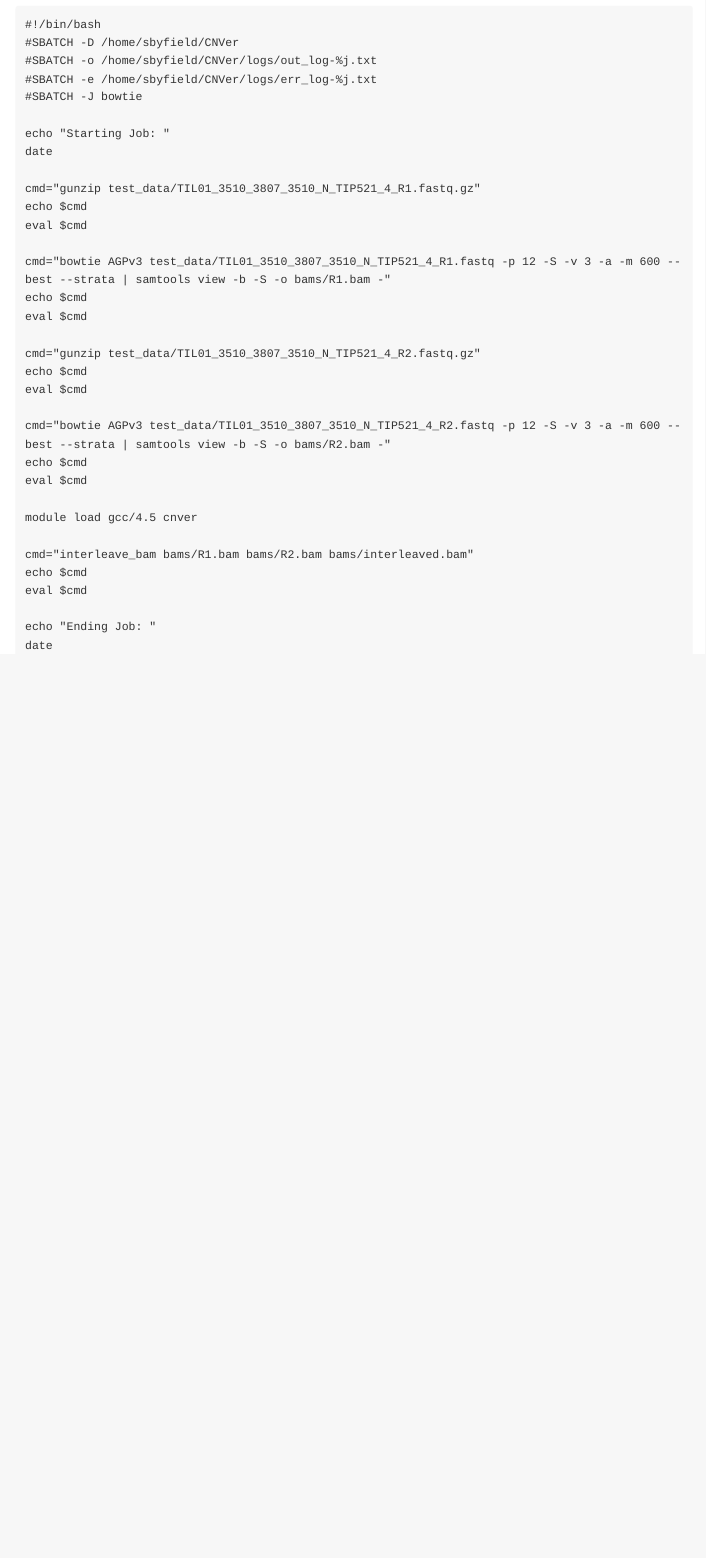
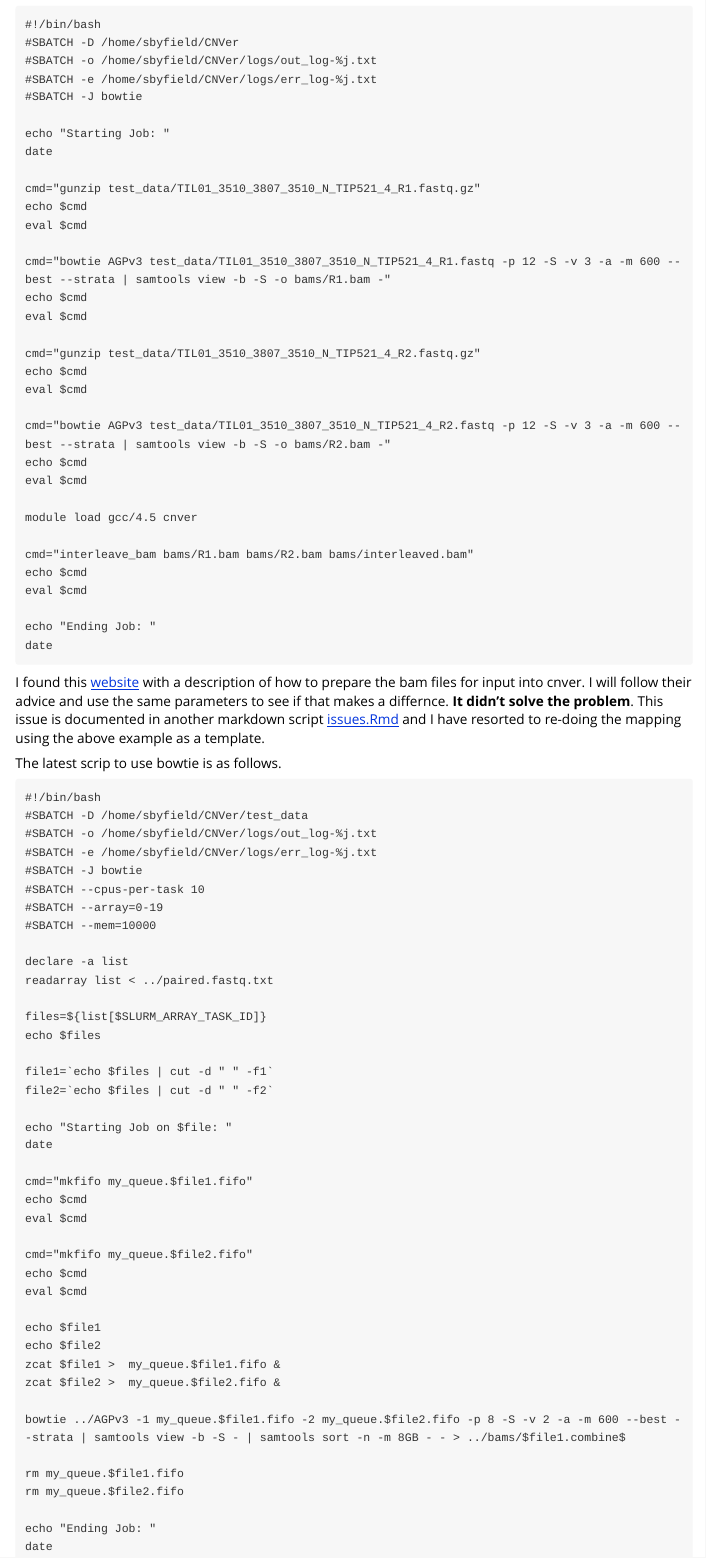
Before and after one commit to XLEvolutionist/CNVer, an R Markdown document (bowtie_mapping.Rmd): the page in a window 1100 px wide, from 770 px down. The pictures show the output file bowtie_mapping.html that the author committed with the source, opened offline.

Commit message:
added details of the new bowite mapping

````diff
--- a/bowtie_mapping.Rmd
+++ b/bowtie_mapping.Rmd
@@ -70,3 +70,51 @@ eval $cmd
 echo "Ending Job: "
 date
 ```
+
+I found this [website](http://moo.nac.uci.edu/~hjm/cnver_bduc_howto.html#_step_4_convert_sort_bowtie_output_to_be_compatible_with_cnver) with a description of how to prepare the bam files for input into cnver. I will follow their advice and use the same parameters to see if that makes a differnce. **It didn't solve the problem**. This issue is documented in another markdown script [issues.Rmd](https://github.com/XLEvolutionist/CNVer/blob/master/issues.Rmd) and I have resorted to re-doing the mapping using the above example as a template.
+
+The latest scrip to use bowtie is as follows.
+
+```
+#!/bin/bash
+#SBATCH -D /home/sbyfield/CNVer/test_data
+#SBATCH -o /home/sbyfield/CNVer/logs/out_log-%j.txt
+#SBATCH -e /home/sbyfield/CNVer/logs/err_log-%j.txt
+#SBATCH -J bowtie
+#SBATCH --cpus-per-task 10
+#SBATCH --array=0-19
+#SBATCH --mem=10000
+
+declare -a list
+readarray list < ../paired.fastq.txt
+
+files=${list[$SLURM_ARRAY_TASK_ID]}
+echo $files
+
+file1=`echo $files | cut -d " " -f1`
+file2=`echo $files | cut -d " " -f2`
+
+echo "Starting Job on $file: "
+date
+
+cmd="mkfifo my_queue.$file1.fifo"
+echo $cmd
+eval $cmd
+
+cmd="mkfifo my_queue.$file2.fifo"
+echo $cmd
+eval $cmd
+
+echo $file1
+echo $file2
+zcat $file1 >  my_queue.$file1.fifo &
+zcat $file2 >  my_queue.$file2.fifo &
+
+bowtie ../AGPv3 -1 my_queue.$file1.fifo -2 my_queue.$file2.fifo -p 8 -S -v 2 -a -m 600 --best --strata | samtools view -b -S - | samtools sort -n -m 8GB - - > ../bams/$file1.combine
+
+rm my_queue.$file1.fifo
+rm my_queue.$file2.fifo
+
+echo "Ending Job: "
+date
+```
````
Also changed, not shown: CNVerTest.Rmd (+2 -0 lines), CNVerTest.html, bowtie_mapping.html.
